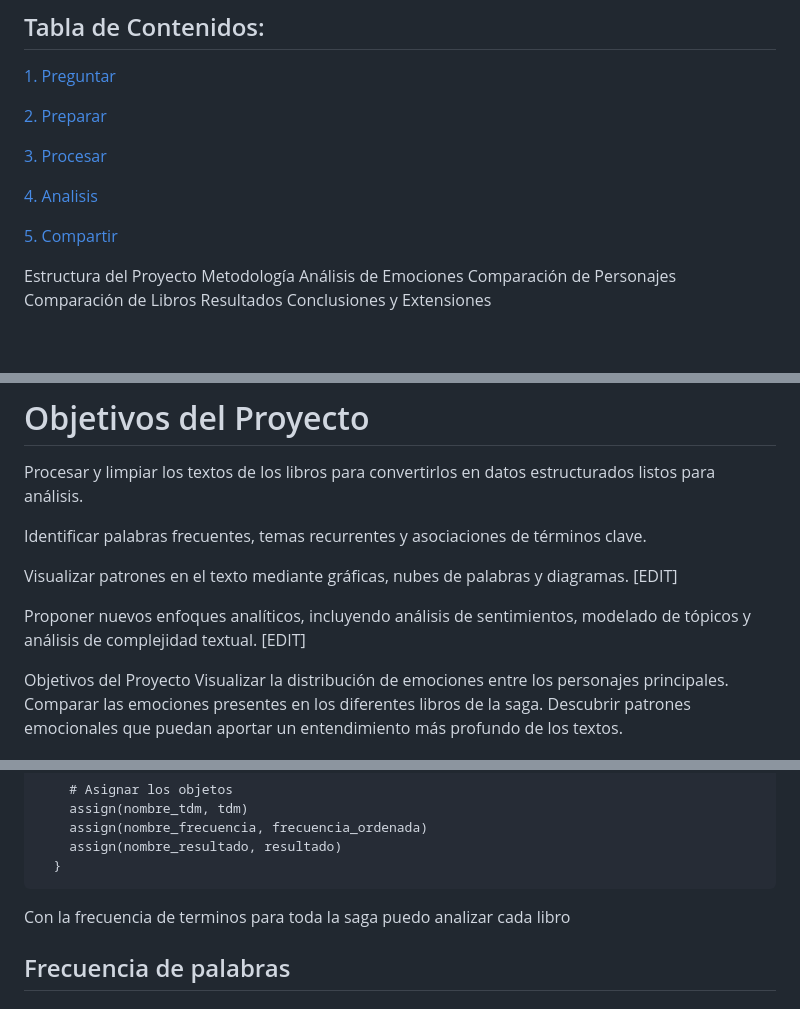
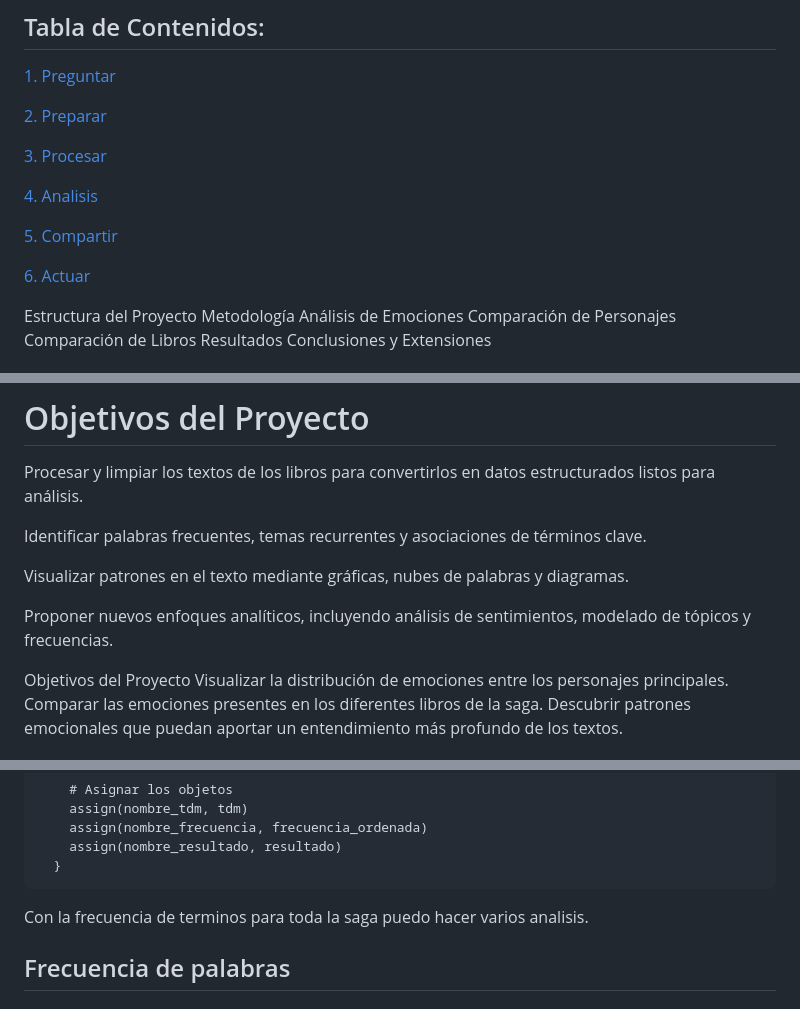
Before and after one commit to silvagrino/Harry-Potter-text-mining, a Markdown page: README.md, 3 parts joined by grey strips. GitHub-like rendering; blank space fills up the shorter version.

````diff
--- a/README.md
+++ b/README.md
@@ -15,7 +15,7 @@
 
 [5. Compartir](https://github.com/silvagrino/Harry-Potter-text-mining?tab=readme-ov-file#5-compartir)
 
-
+[6. Actuar]()
 
 
 
@@ -43,9 +43,9 @@ Procesar y limpiar los textos de los libros para convertirlos en datos estructur
 
 Identificar palabras frecuentes, temas recurrentes y asociaciones de términos clave.
 
-Visualizar patrones en el texto mediante gráficas, nubes de palabras y diagramas. [EDIT]
+Visualizar patrones en el texto mediante gráficas, nubes de palabras y diagramas.
 
-Proponer nuevos enfoques analíticos, incluyendo análisis de sentimientos, modelado de tópicos y análisis de complejidad textual. [EDIT]
+Proponer nuevos enfoques analíticos, incluyendo análisis de sentimientos, modelado de tópicos y frecuencias.
 
 Objetivos del Proyecto
 Visualizar la distribución de emociones entre los personajes principales.
@@ -199,7 +198,8 @@ Para ello creo un bucle para procesar cada archivo, asi no tendré que repetir e
     assign(nombre_resultado, resultado)
   }
 ```
-Con la frecuencia de terminos para toda la saga puedo analizar cada libro
+
+Con la frecuencia de terminos para toda la saga puedo hacer varios analisis.
 
 
 
````
Also changed, not shown: other parts of README.md (+12 -25 lines).
